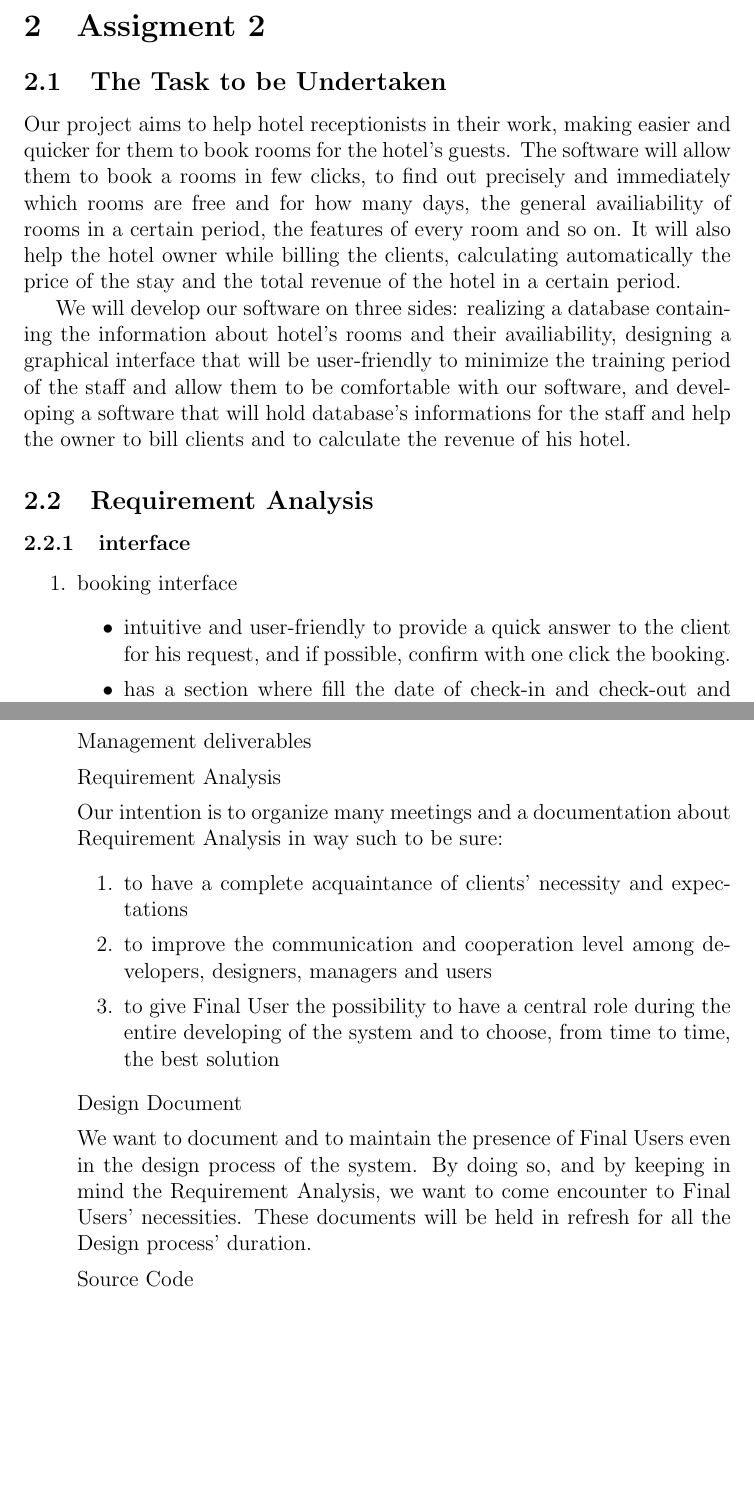
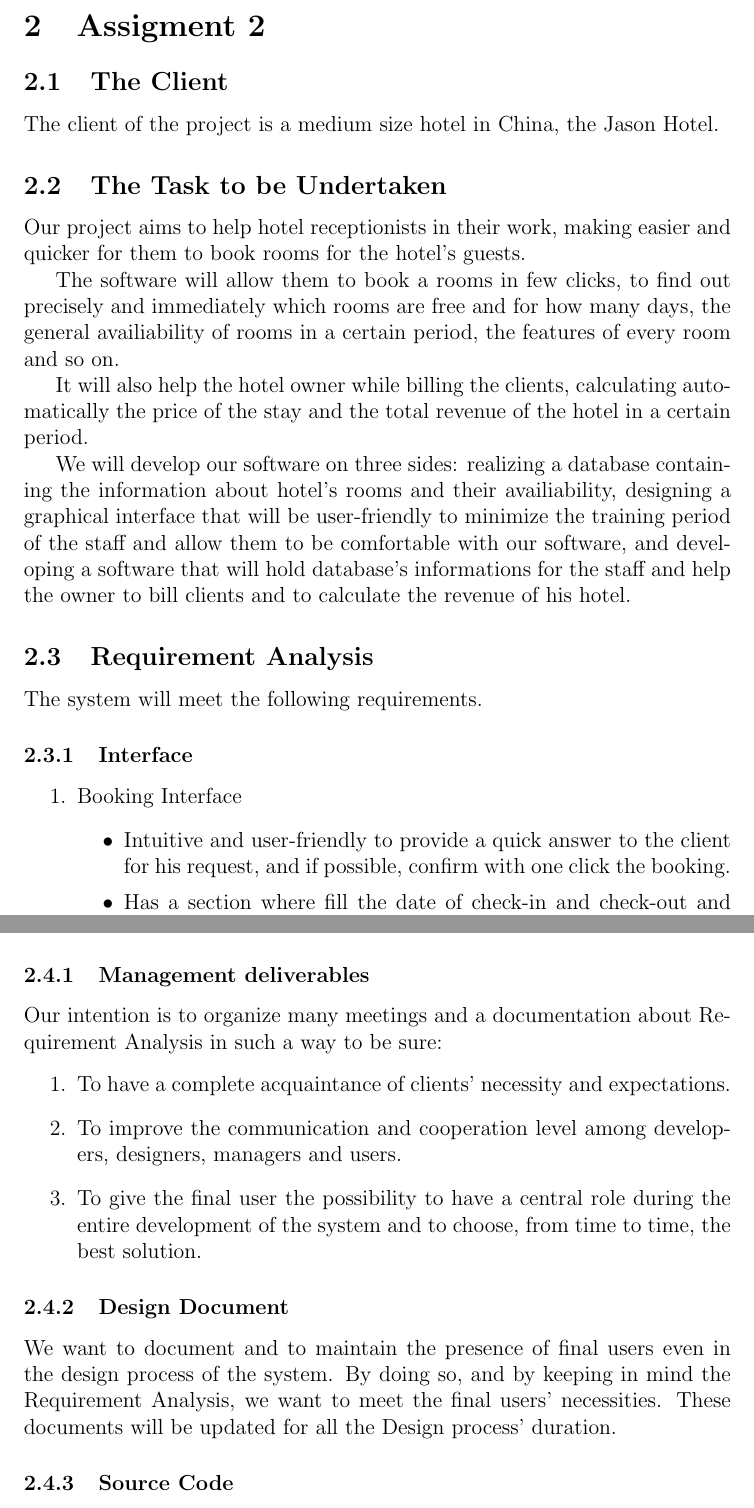
Before and after one commit to siscia/HotelRevolution2014s, a LaTeX paper (doc/report.tex, which reads doc/ass2.tex): two parts of pages 4 and 6 of 8, joined at a grey line, cut so that both start at the same text, the shorter picture padded with empty space. Compiled offline with pdfLaTeX.

Commit message:
complete ass2 1

```diff
--- a/doc/ass2.tex
+++ b/doc/ass2.tex
@@ -2,20 +2,28 @@
 
 \section{Assigment 2}
 
+\subsection{The Client}
+The client of the project is a medium size hotel in China, the Jason Hotel.
+
 \subsection{The Task to be Undertaken}
-Our project aims to help hotel receptionists in their work, making easier and quicker for them to book rooms for the hotel's guests. The software will allow them to book a rooms in few clicks, to find out precisely and immediately which rooms are free and for how many days, the general availiability of rooms in a certain period, the features of every room and so on. It will also help the hotel owner while billing the clients, calculating automatically the price of the stay and the total revenue of the hotel in a certain period.
+Our project aims to help hotel receptionists in their work, making easier and quicker for them to book rooms for the hotel's guests.
+
+The software will allow them to book a rooms in few clicks, to find out precisely and immediately which rooms are free and for how many days, the general availiability of rooms in a certain period, the features of every room and so on.
+
+It will also help the hotel owner while billing the clients, calculating automatically the price of the stay and the total revenue of the hotel in a certain period.
 
 We will develop our software on three sides: realizing a database containing the information about hotel's rooms and their availiability, designing a graphical interface that will be user-friendly to minimize the training period of the staff and allow them to be comfortable with our software, and developing a software that will hold database's informations for the staff and help the owner to bill clients and to calculate the revenue of his hotel.
 
 \subsection{Requirement Analysis}
 
-\subsubsection{interface}
+The system will meet the following requirements.
+
+\subsubsection{Interface}
 
 \begin{enumerate}
 
-\item booking interface
+\item Booking Interface
     \begin{itemize}
-		\item intuitive and user-friendly to provide a quick answer to the client for his request, and if possible, confirm with one click the booking.
-		\item has a section where fill the date of check-in and check-out and show all the rooms free for that period. The system can show many type of rooms and prices.
-		\item has some feature to satisfy other request, like guest disability, pet, child, smoker. For example, for a disable guest the system choose a room at the lower floor possible
-		\item has a form for fill the guest information, like name, passport, e-mail. If the guest can't give all the information immediately can be filled later in the room section
+		\item Intuitive and user-friendly to provide a quick answer to the client for his request, and if possible, confirm with one click the booking.
+		\item Has a section where fill the date of check-in and check-out and show all the rooms free for that period. The system can show many type of rooms and prices.
+		\item Has some feature to satisfy other request, like guest disability, pet, child, smoker. For example, for a disable guest the system choose a room at the lower floor possible
@@ -50,24 +60,20 @@ We will develop our software on three sides: realizing a database containing the
 
 Not being expert on the main procedures about hotel’s organization, we believe that to realize this project a continuos and total collaboration among System Analysts, System Designers, System Developers and Final Users is crucial.
 
+\subsubsection{Management deliverables}
 
-Management deliverables
-
-Requirement Analysis
-
-	Our intention is to organize many meetings and a documentation about Requirement Analysis in way such to be sure:
+Our intention is to organize many meetings and a documentation about Requirement Analysis in such a way to be sure:
 \begin{enumerate}
-	\item to have a complete acquaintance of clients’ necessity and expectations
-	\item to improve the communication and cooperation level among developers,
-	  designers, managers and users
-	\item to give Final User the possibility to have a central role during the entire
-	  developing of the system and to choose, from time to time, the best solution
+	\item To have a complete acquaintance of clients’ necessity and expectations.
+	\item To improve the communication and cooperation level among developers, designers, managers and users.
+	\item To give the final user the possibility to have a central role during the entire development of the system and to choose, from time to time, the best solution.
 \end{enumerate}
 
-Design Document
+\subsubsection{Design Document}
 
-	We want to document and to maintain the presence of Final Users even in the design process of the system. By doing so, and by keeping in mind the Requirement Analysis, we want to come encounter to Final Users’ necessities.
-	These documents will be held in refresh for all the Design process’ duration.
+We want to document and to maintain the presence of final users even in the design process of the system.
+By doing so, and by keeping in mind the Requirement Analysis, we want to meet the final users’ necessities.
+These documents will be updated for all the Design process’ duration.
 
+\subsubsection{Source Code}
 
-Source Code
```
Also changed, not shown: doc/ass2.tex (76 more changed lines).
